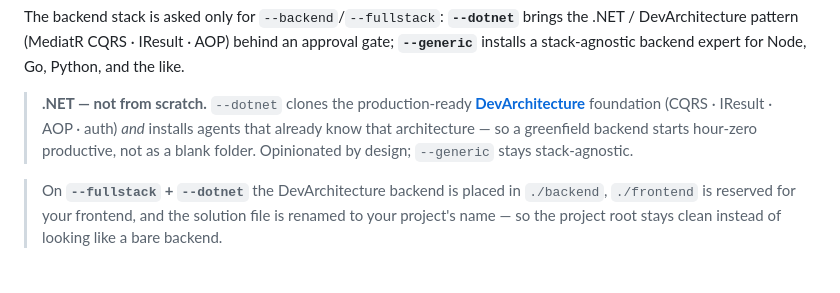
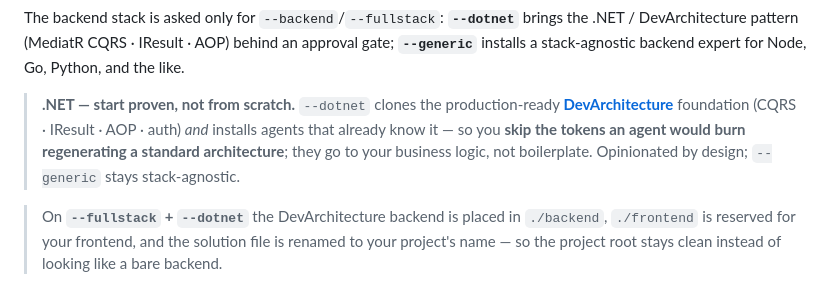
Before and after one commit to byerlikaya/claude-starter-kit, a Markdown page: README.md, the part around the change. Rendered like a GitHub page.

```diff
--- a/README.md
+++ b/README.md
@@ -111,7 +111,7 @@ An install wizard. With no flags it walks each step (profile → backend stack
 
 The backend stack is asked only for `--backend`/`--fullstack`: **`--dotnet`** brings the .NET / DevArchitecture pattern (MediatR CQRS · IResult · AOP) behind an approval gate; **`--generic`** installs a stack-agnostic backend expert for Node, Go, Python, and the like.
 
-> **.NET — not from scratch.** `--dotnet` clones the production-ready **[DevArchitecture](https://github.com/DevArchitecture/DevArchitecture)** foundation (CQRS · IResult · AOP · auth) *and* installs agents that already know that architecture — so a greenfield backend starts hour-zero productive, not as a blank folder. Opinionated by design; `--generic` stays stack-agnostic.
+> **.NET — start proven, not from scratch.** `--dotnet` clones the production-ready **[DevArchitecture](https://github.com/DevArchitecture/DevArchitecture)** foundation (CQRS · IResult · AOP · auth) *and* installs agents that already know it — so you **skip the tokens an agent would burn regenerating a standard architecture**; they go to your business logic, not boilerplate. Opinionated by design; `--generic` stays stack-agnostic.
 
 > On **`--fullstack` + `--dotnet`** the DevArchitecture backend is placed in `./backend`, `./frontend` is reserved for your frontend, and the solution file is renamed to your project's name — so the project root stays clean instead of looking like a bare backend.
 
```
Also changed, not shown: README.tr.md (+1 -1 lines).
